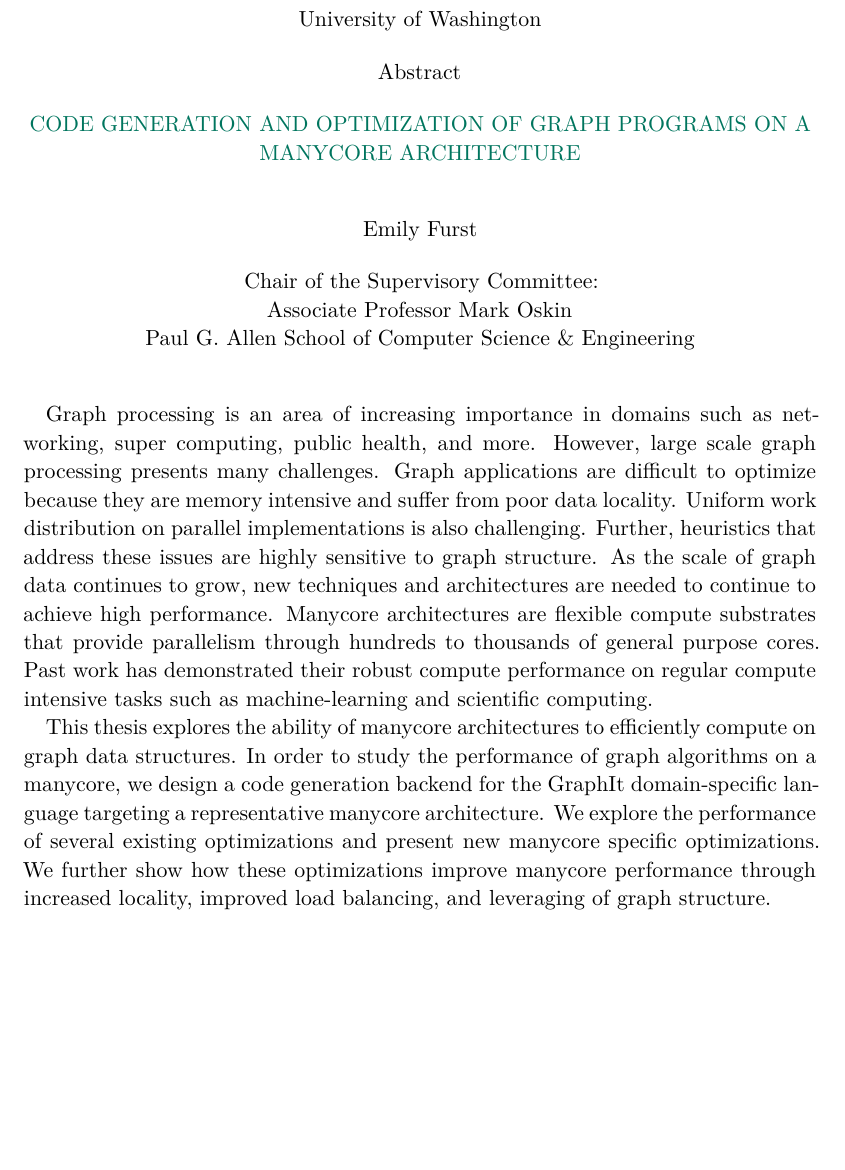
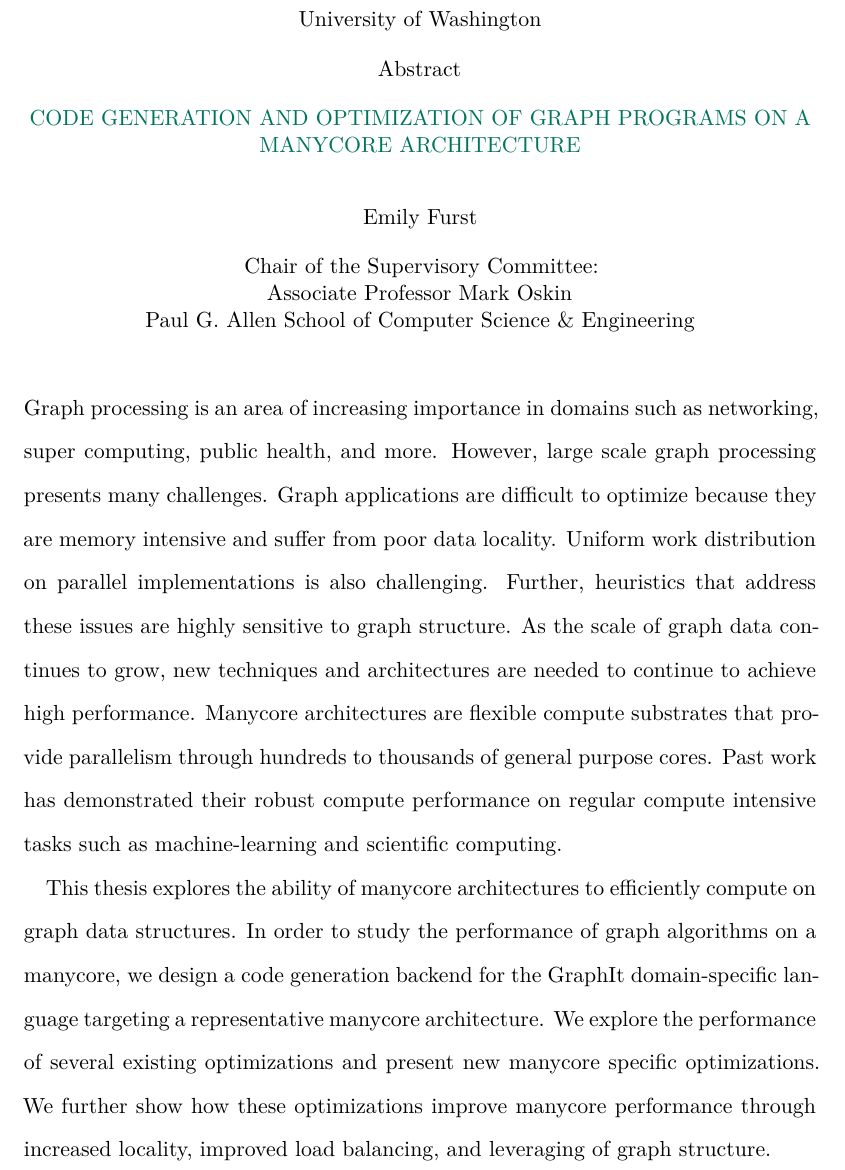
Before and after one commit to eafurst/thesis, a LaTeX thesis (thesis.tex, which reads FrontBackmatter/Abstract.tex, thesis-userconfig.tex): part of page 3 of 71 before the commit and part of page 3 of 69 after it, cut so that both start at the same text, the shorter picture padded with empty space. Compiled offline with XeLaTeX; a missing font is replaced by an installed copy or a similar font.

Commit message:
double space abstract

```diff
--- a/FrontBackmatter/Abstract.tex
+++ b/FrontBackmatter/Abstract.tex
@@ -31,7 +31,8 @@
 \endgroup
 
 %\vfill
-Graph processing is an area of increasing importance in domains such as networking, super computing, public health, and more.
+\begin{doublespacing}
+\noindent Graph processing is an area of increasing importance in domains such as networking, super computing, public health, and more.
 However, large scale graph processing presents many challenges.
 Graph applications are difficult to optimize because they are memory intensive and suffer from poor data locality.
 Uniform work distribution on parallel implementations is also challenging.
@@ -44,6 +45,8 @@ This thesis explores the ability of manycore architectures to efficiently comput
 In order to study the performance of graph algorithms on a manycore, we design a code generation backend for the \graphit domain-specific language targeting a representative manycore architecture.
 We explore the performance of several existing optimizations and present new manycore specific optimizations.
 We further show how these optimizations improve manycore performance through increased locality, improved load balancing, and leveraging of graph structure.
+
+\end{doublespacing}
 %Several graph processing optimizations involve threshold values or other tunable parameters.
 %As future work, I propose a study of these optimizations to examine whether these parameters are dependent on architecture and graph structure in order to find optimal values for the manycore.
 %I also propose an implementation of multi-source breadth first search that is optimized for a manycore architecture.
--- a/thesis-userconfig.tex
+++ b/thesis-userconfig.tex
@@ -187,6 +187,7 @@ stringstyle=\color{darkgreen}
 \usepackage{amssymb}               % lots of symbols
 \usepackage{tabularx}
 \usepackage{comment}
+\usepackage{setspace}% http://ctan.org/pkg/setspace
 
 
 % graphics %%%%%%%%%%%%%%%%%%%%%%%%%%%%%%%%%%%%%%%%%%%%%%%%%%%%%%%%%%%%%%%%%%%%%%%%%
```
